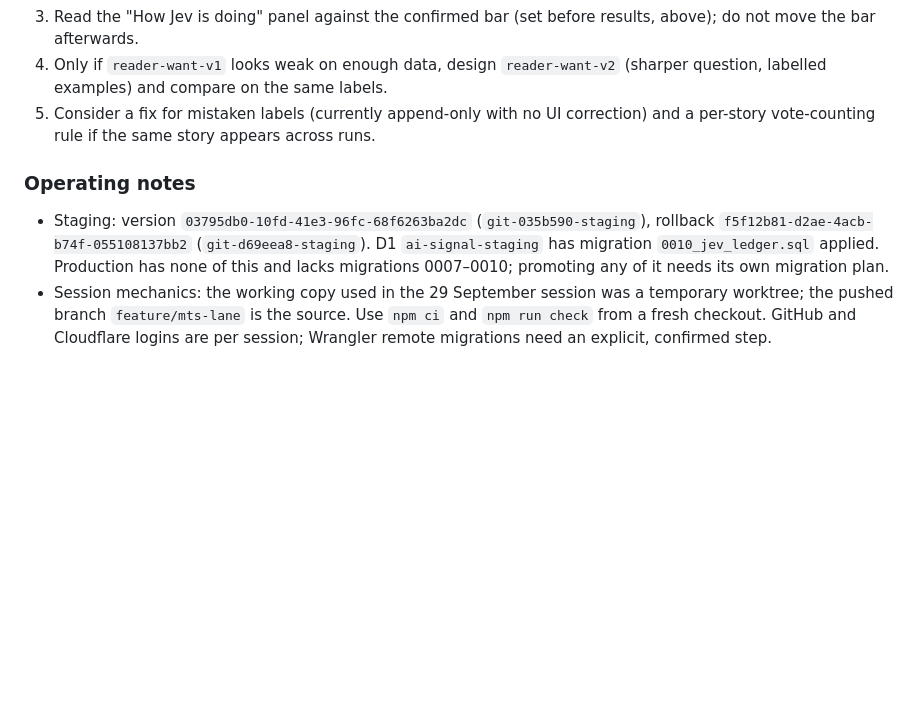
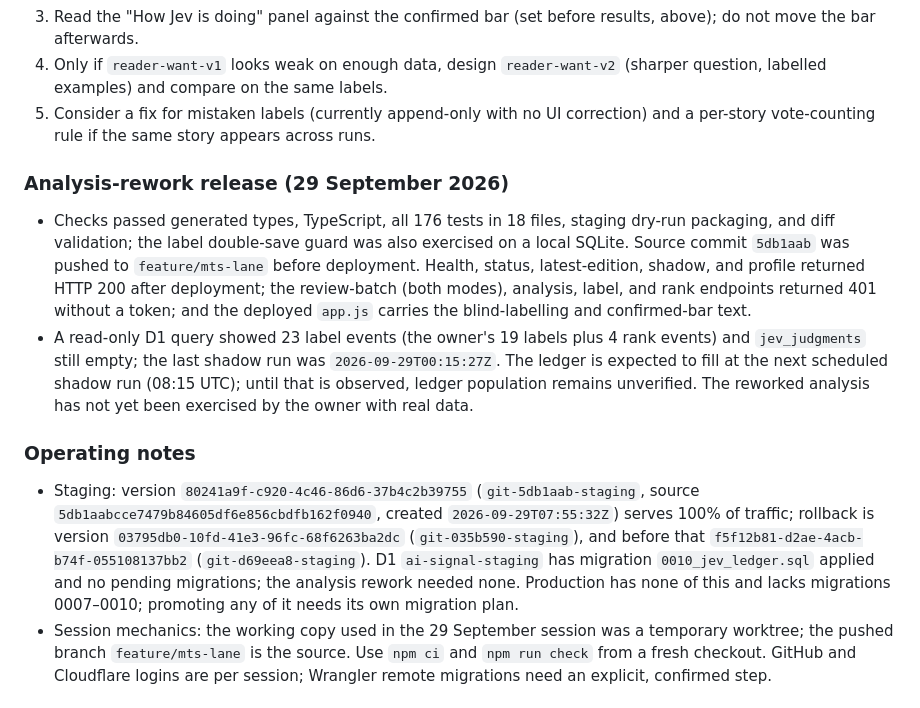
Before and after one commit to tamirlevin/ai-signal-cloudflare, a Markdown page: PROJECT_HISTORY.md, the part around the change. Drawn GitHub-style; blank space fills up the shorter version.

Commit message:
Record staging analysis-rework release evidence
Co-Authored-By: Claude Sonnet 5.5 <noreply@anthropic.com>

```diff
--- a/PROJECT_HISTORY.md
+++ b/PROJECT_HISTORY.md
@@ -43,8 +43,12 @@ This section is the boot point for the staging Jev experiment on `feature/mts-la
 4. Only if `reader-want-v1` looks weak on enough data, design `reader-want-v2` (sharper question, labelled examples) and compare on the same labels.
 5. Consider a fix for mistaken labels (currently append-only with no UI correction) and a per-story vote-counting rule if the same story appears across runs.
 
+### Analysis-rework release (29 September 2026)
+- Checks passed generated types, TypeScript, all 176 tests in 18 files, staging dry-run packaging, and diff validation; the label double-save guard was also exercised on a local SQLite. Source commit `5db1aab` was pushed to `feature/mts-lane` before deployment. Health, status, latest-edition, shadow, and profile returned HTTP 200 after deployment; the review-batch (both modes), analysis, label, and rank endpoints returned 401 without a token; and the deployed `app.js` carries the blind-labelling and confirmed-bar text.
+- A read-only D1 query showed 23 label events (the owner's 19 labels plus 4 rank events) and `jev_judgments` still empty; the last shadow run was `2026-09-29T00:15:27Z`. The ledger is expected to fill at the next scheduled shadow run (08:15 UTC); until that is observed, ledger population remains unverified. The reworked analysis has not yet been exercised by the owner with real data.
+
 ### Operating notes
-- Staging: version `03795db0-10fd-41e3-96fc-68f6263ba2dc` (`git-035b590-staging`), rollback `f5f12b81-d2ae-4acb-b74f-055108137bb2` (`git-d69eea8-staging`). D1 `ai-signal-staging` has migration `0010_jev_ledger.sql` applied. Production has none of this and lacks migrations 0007–0010; promoting any of it needs its own migration plan.
+- Staging: version `80241a9f-c920-4c46-86d6-37b4c2b39755` (`git-5db1aab-staging`, source `5db1aabcce7479b84605df6e856cbdfb162f0940`, created `2026-09-29T07:55:32Z`) serves 100% of traffic; rollback is version `03795db0-10fd-41e3-96fc-68f6263ba2dc` (`git-035b590-staging`), and before that `f5f12b81-d2ae-4acb-b74f-055108137bb2` (`git-d69eea8-staging`). D1 `ai-signal-staging` has migration `0010_jev_ledger.sql` applied and no pending migrations; the analysis rework needed none. Production has none of this and lacks migrations 0007–0010; promoting any of it needs its own migration plan.
 - Session mechanics: the working copy used in the 29 September session was a temporary worktree; the pushed branch `feature/mts-lane` is the source. Use `npm ci` and `npm run check` from a fresh checkout. GitHub and Cloudflare logins are per session; Wrangler remote migrations need an explicit, confirmed step.
 
 ## 29 September 2026 — Jev paired review, durable ledger, and admin fix (staging)
```
